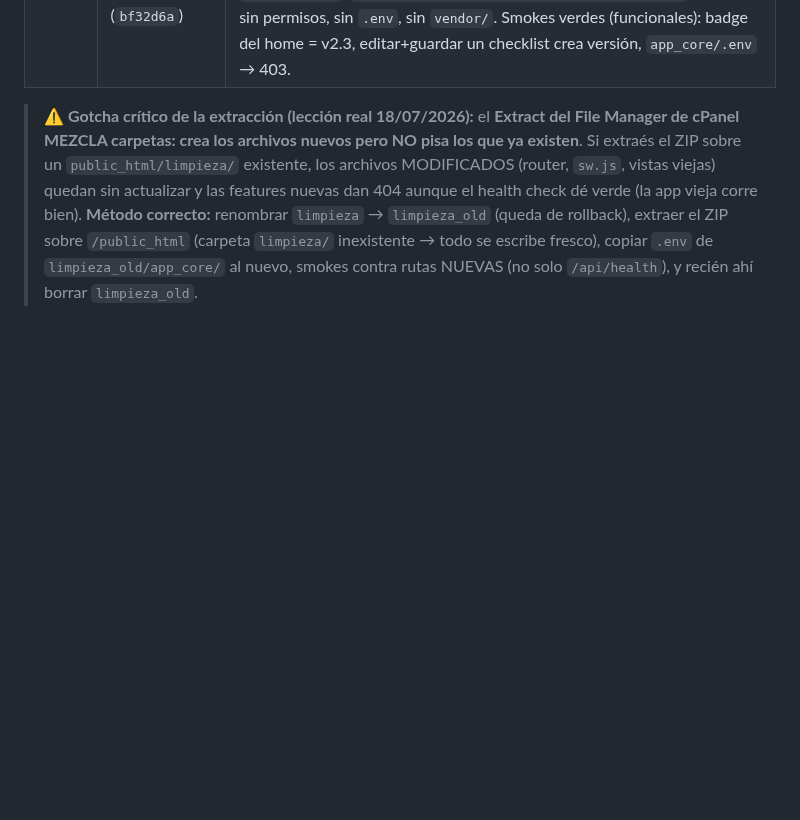
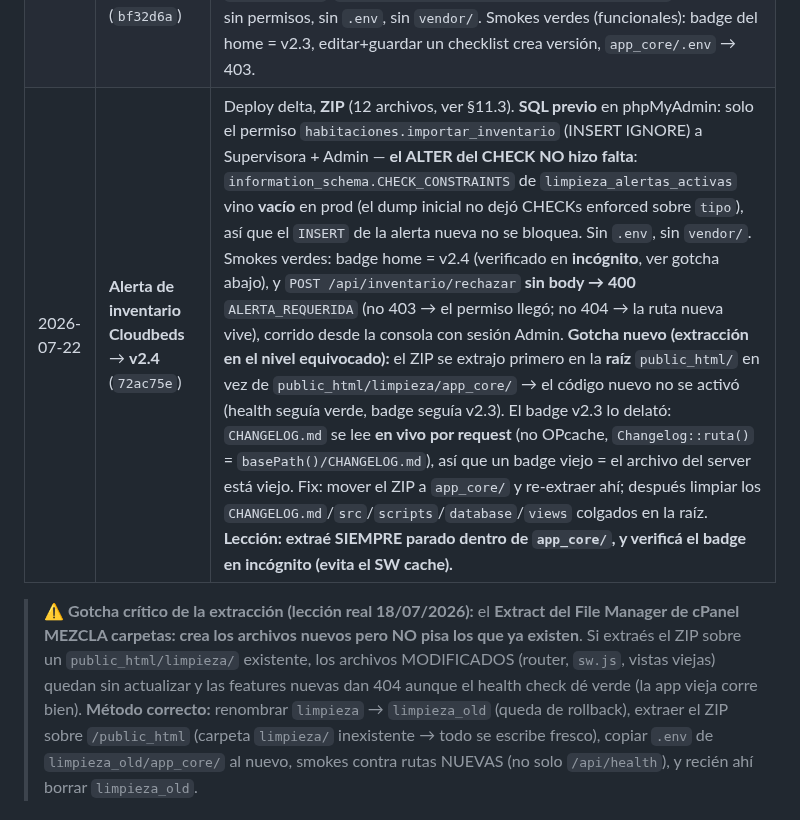
Before and after one commit to NicoCalama/atankalama-limpieza, a Markdown page: docs/deploy-cpanel.md, the part around the change. GitHub-like rendering; blank space fills up the shorter version.

Commit message:
docs: registrar el deploy de v2.4 (alerta de inventario) y el gotcha de extraccion
Registra en el historial §11 el deploy de la alerta de inventario Cloudbeds:
- SQL: solo el permiso (el CHECK no existia en prod, no hizo falta ALTER).
- Smokes verdes (badge v2.4 en incognito, POST rechazar sin body -> 400).
- Gotcha nuevo: el ZIP se extrajo en la raiz public_html/ en vez de
  app_core/; el badge viejo lo delato porque CHANGELOG.md se lee en vivo.

Co-Authored-By: Claude Opus 4.8 <noreply@anthropic.com>

```diff
--- a/docs/deploy-cpanel.md
+++ b/docs/deploy-cpanel.md
@@ -297,6 +297,7 @@ FTP** (§10); el ZIP completo queda para cambios grandes o de `vendor/`.
 | 2026-07-18 | **Fix de asignación de hotel en usuarios** → **v2.1** | Deploy delta, ZIP completo. Solo código (3 vistas), sin SQL ni `.env`. Además: `UPDATE limpieza_usuarios SET hotel_default='ambos' WHERE hotel_default IS NULL OR hotel_default=''` en phpMyAdmin para los usuarios ya creados con "Ninguno". |
 | 2026-07-20 | **Versionado de checklists (copy-on-write)** → **v2.2** (`dce4da9`) | Deploy delta, ZIP completo. **El SQL de §11.2 se corrió DESPUÉS del código** (orden invertido, ver gotcha abajo): el editor y el historial quedaron rotos hasta que se aplicó. Sin permisos nuevos. Smoke de código nuevo por **contraste de rutas**: `/api/checklists/templates/1/historial` → 401 (existe) vs. ruta inventada → 404. La fecha de la v2.2 se puso editando `app_core/CHANGELOG.md` a mano (el ZIP se había armado con "sin publicar"). |
 | 2026-07-21 | **Arreglos del editor de checklists** → **v2.3** (`bf32d6a`) | **Primer deploy por delta FTP** (nuevo método por defecto, §10). Cierra la brecha main↔prod que dejó v2.2: sube el fix del 409 (carrera de dos guardados + bucle del editor) y el guard de misma raíz en la herencia de la re-limpieza (commit `6950766`). 4 archivos por FileZilla a `app_core/`: `src/Services/ChecklistService.php`, `views/ajustes-checklists.php`, `CHANGELOG.md`, `scripts/migrate-add-version-checklists.php`. Sin SQL, sin permisos, sin `.env`, sin `vendor/`. Smokes verdes (funcionales): badge del home = v2.3, editar+guardar un checklist crea versión, `app_core/.env` → 403. |
+| 2026-07-22 | **Alerta de inventario Cloudbeds** → **v2.4** (`72ac75e`) | Deploy delta, **ZIP** (12 archivos, ver §11.3). **SQL previo** en phpMyAdmin: solo el permiso `habitaciones.importar_inventario` (INSERT IGNORE) a Supervisora + Admin — **el ALTER del CHECK NO hizo falta**: `information_schema.CHECK_CONSTRAINTS` de `limpieza_alertas_activas` vino **vacío** en prod (el dump inicial no dejó CHECKs enforced sobre `tipo`), así que el `INSERT` de la alerta nueva no se bloquea. Sin `.env`, sin `vendor/`. Smokes verdes: badge home = v2.4 (verificado en **incógnito**, ver gotcha abajo), y `POST /api/inventario/rechazar` **sin body → 400** `ALERTA_REQUERIDA` (no 403 → el permiso llegó; no 404 → la ruta nueva vive), corrido desde la consola con sesión Admin. **Gotcha nuevo (extracción en el nivel equivocado):** el ZIP se extrajo primero en la **raíz** `public_html/` en vez de `public_html/limpieza/app_core/` → el código nuevo no se activó (health seguía verde, badge seguía v2.3). El badge v2.3 lo delató: `CHANGELOG.md` se lee **en vivo por request** (no OPcache, `Changelog::ruta()` = `basePath()/CHANGELOG.md`), así que un badge viejo = el archivo del server está viejo. Fix: mover el ZIP a `app_core/` y re-extraer ahí; después limpiar los `CHANGELOG.md`/`src`/`scripts`/`database`/`views` colgados en la raíz. **Lección: extraé SIEMPRE parado dentro de `app_core/`, y verificá el badge en incógnito (evita el SW cache).** |
 
 > **⚠️ Gotcha crítico de la extracción (lección real 18/07/2026):** el **Extract del
 > File Manager de cPanel MEZCLA carpetas: crea los archivos nuevos pero NO pisa los
```
